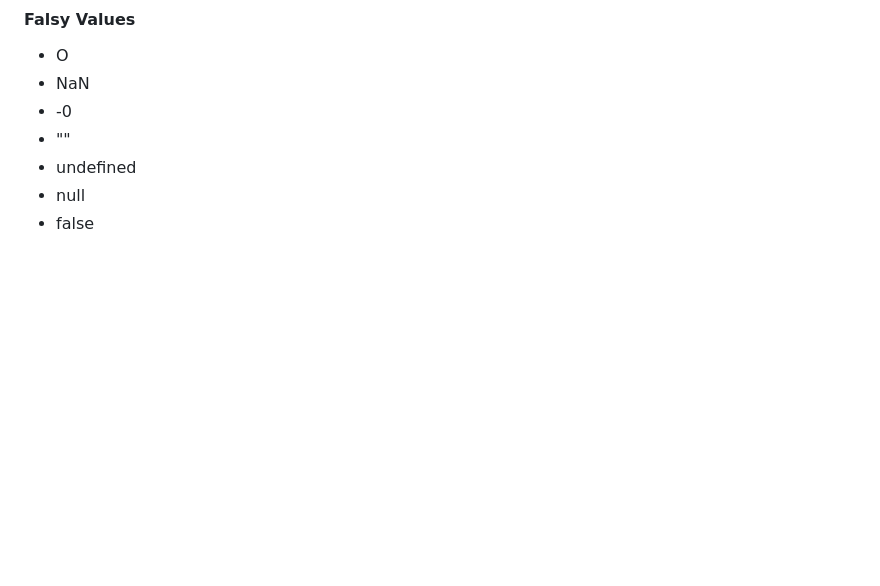
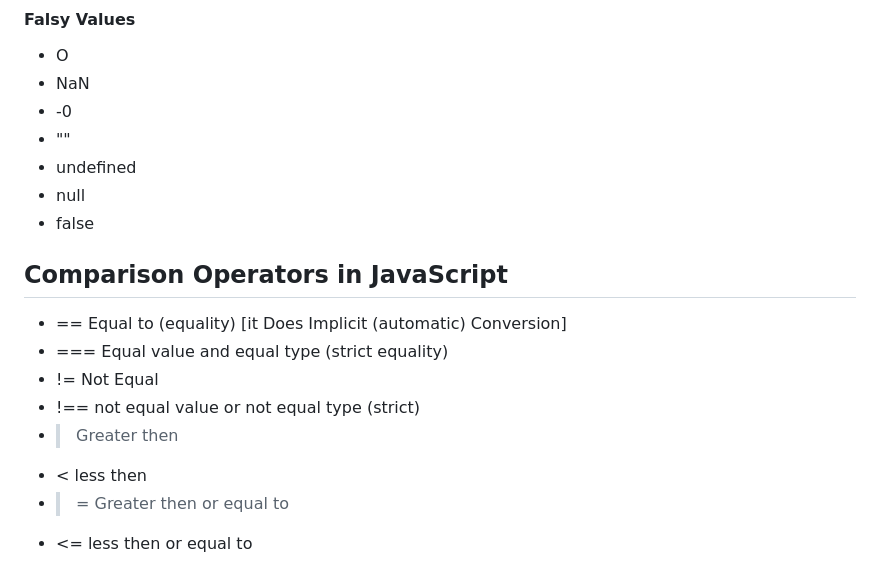
Before and after one commit to sonusingh-rajput/JavaScript_V1, a Markdown page: README.md, the part around the change. GitHub-like rendering; blank space fills up the shorter version.

Commit message:
Comparison Operators

```diff
--- a/README.md
+++ b/README.md
@@ -123,3 +123,14 @@ Before starting string methods and properties we need know that strings are inde
 * undefined
 * null
 * false
+
+## Comparison Operators in JavaScript
+
+* == Equal to (equality) [it Does Implicit (automatic) Conversion]
+* === Equal value and equal type (strict equality)
+* != Not Equal
+* !== not equal value or not equal type (strict)
+* > Greater then
+* < less then
+* >= Greater then or equal to
+* <= less then or equal to
```
